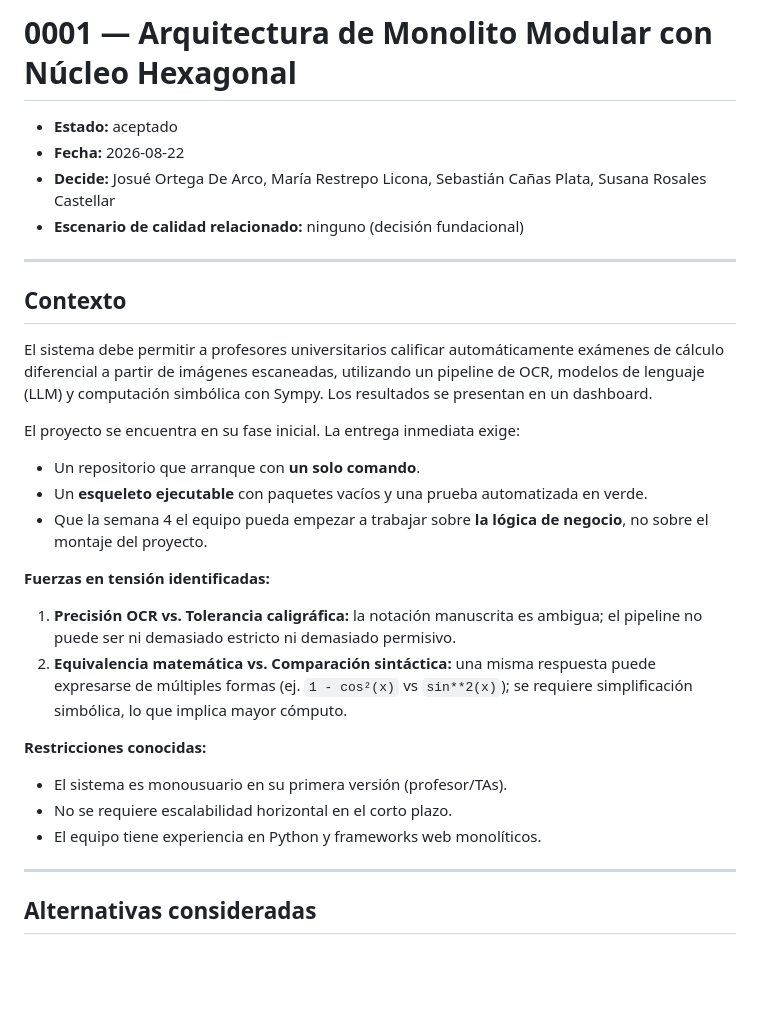
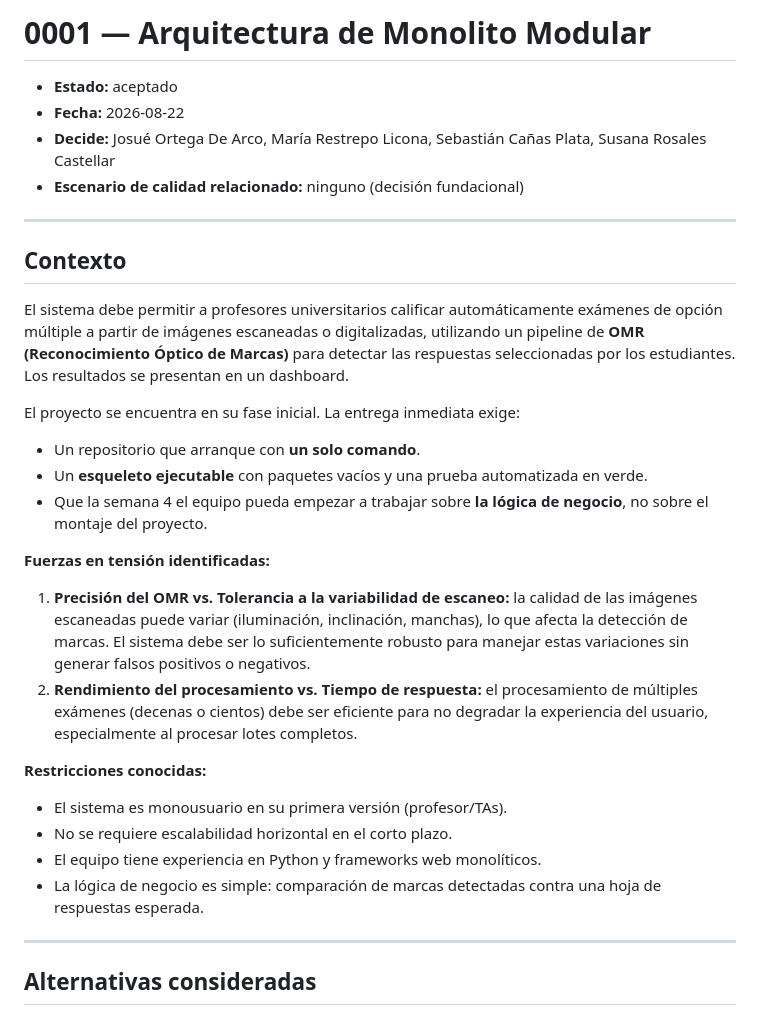
Before and after one commit to ISCOUTB/AS_202620_Sistema-de-calificacion-automatica, a Markdown page: docs/adr/0001.md, the part around one of its changes. GitHub-like rendering; blank space fills up the shorter version.

```diff
--- a/docs/adr/0001.md
+++ b/docs/adr/0001.md
@@ -1,4 +1,4 @@
-# 0001 — Arquitectura de Monolito Modular con Núcleo Hexagonal
+# 0001 — Arquitectura de Monolito Modular
 
 - **Estado:** aceptado
 - **Fecha:** 2026-08-22
@@ -9,7 +9,7 @@
 
 ## Contexto
 
-El sistema debe permitir a profesores universitarios calificar automáticamente exámenes de cálculo diferencial a partir de imágenes escaneadas, utilizando un pipeline de OCR, modelos de lenguaje (LLM) y computación simbólica con Sympy. Los resultados se presentan en un dashboard.
+El sistema debe permitir a profesores universitarios calificar automáticamente exámenes de opción múltiple a partir de imágenes escaneadas o digitalizadas, utilizando un pipeline de **OMR (Reconocimiento Óptico de Marcas)** para detectar las respuestas seleccionadas por los estudiantes. Los resultados se presentan en un dashboard.
 
 El proyecto se encuentra en su fase inicial. La entrega inmediata exige:
 - Un repositorio que arranque con **un solo comando**.
@@ -17,13 +17,14 @@ El proyecto se encuentra en su fase inicial. La entrega inmediata exige:
 - Que la semana 4 el equipo pueda empezar a trabajar sobre **la lógica de negocio**, no sobre el montaje del proyecto.
 
 **Fuerzas en tensión identificadas:**
-1. **Precisión OCR vs. Tolerancia caligráfica:** la notación manuscrita es ambigua; el pipeline no puede ser ni demasiado estricto ni demasiado permisivo.
-2. **Equivalencia matemática vs. Comparación sintáctica:** una misma respuesta puede expresarse de múltiples formas (ej. `1 - cos²(x)` vs `sin**2(x)`); se requiere simplificación simbólica, lo que implica mayor cómputo.
+1. **Precisión del OMR vs. Tolerancia a la variabilidad de escaneo:** la calidad de las imágenes escaneadas puede variar (iluminación, inclinación, manchas), lo que afecta la detección de marcas. El sistema debe ser lo suficientemente robusto para manejar estas variaciones sin generar falsos positivos o negativos.
+2. **Rendimiento del procesamiento vs. Tiempo de respuesta:** el procesamiento de múltiples exámenes (decenas o cientos) debe ser eficiente para no degradar la experiencia del usuario, especialmente al procesar lotes completos.
 
 **Restricciones conocidas:**
 - El sistema es monousuario en su primera versión (profesor/TAs).
 - No se requiere escalabilidad horizontal en el corto plazo.
 - El equipo tiene experiencia en Python y frameworks web monolíticos.
+- La lógica de negocio es simple: comparación de marcas detectadas contra una hoja de respuestas esperada.
 
 ---
 
```
Also changed, not shown: other parts of docs/adr/0001.md (+51 -30 lines).
